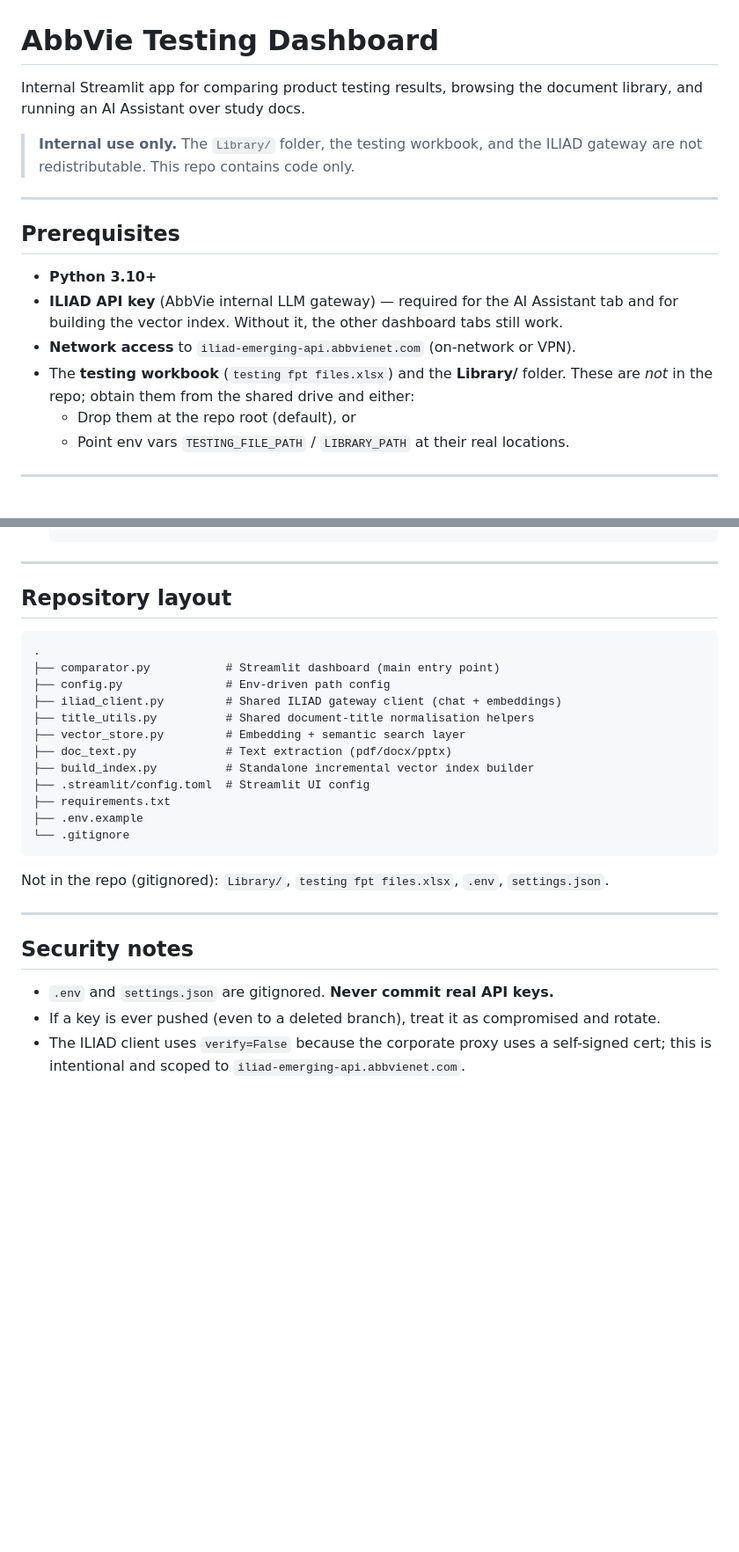
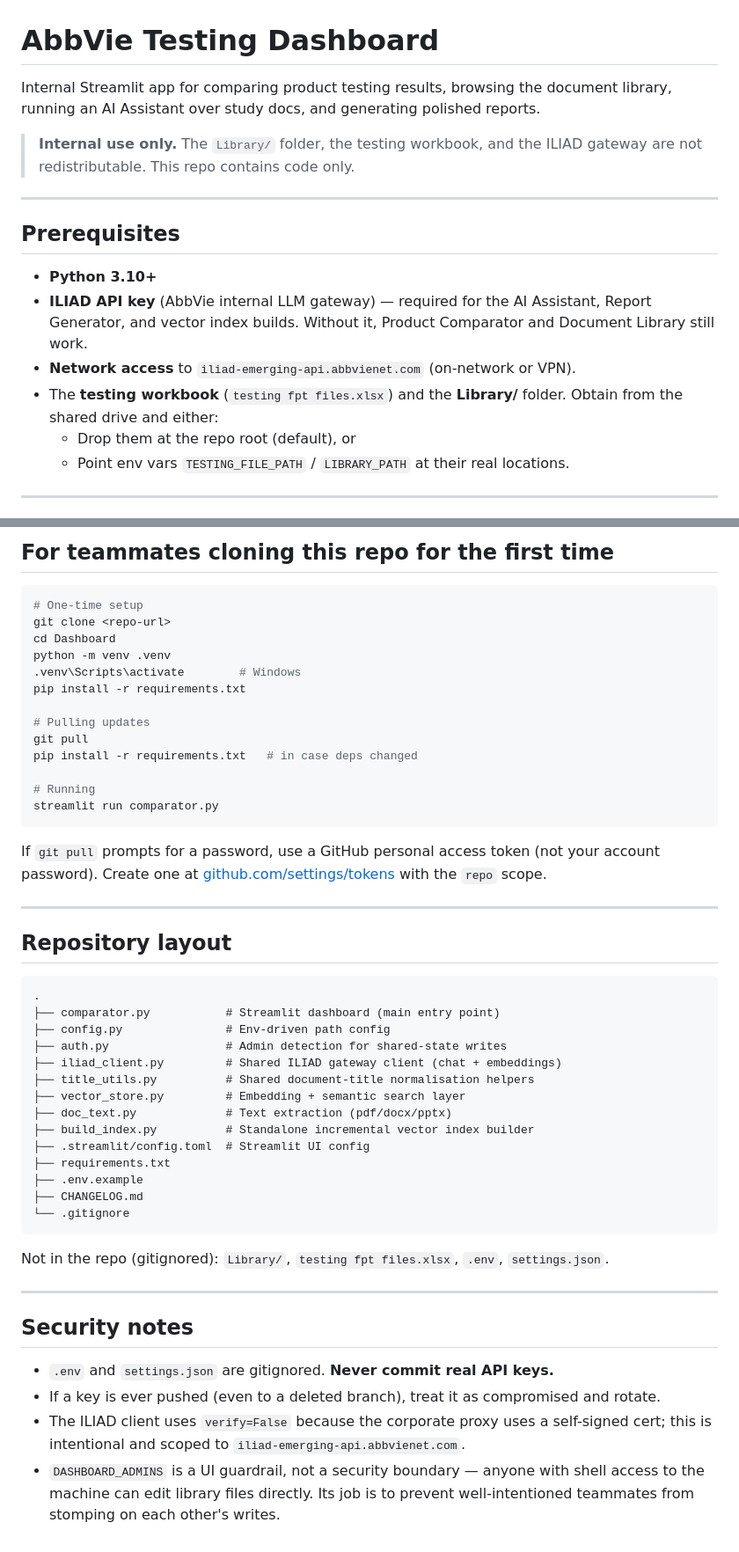
Before and after one commit to ajpierce11/Dashboard, a Markdown page: README.md, 2 parts joined by grey strips. Shown at 88% size. Drawn GitHub-style; blank space fills up the shorter version.

````diff
--- a/README.md
+++ b/README.md
@@ -1,6 +1,6 @@
 # AbbVie Testing Dashboard
 
-Internal Streamlit app for comparing product testing results, browsing the document library, and running an AI Assistant over study docs.
+Internal Streamlit app for comparing product testing results, browsing the document library, running an AI Assistant over study docs, and generating polished reports.
 
 > **Internal use only.** The `Library/` folder, the testing workbook, and the ILIAD gateway are not redistributable. This repo contains code only.
 
@@ -9,9 +9,9 @@ Internal Streamlit app for comparing product testing results, browsing the docum
 ## Prerequisites
 
 - **Python 3.10+**
-- **ILIAD API key** (AbbVie internal LLM gateway) — required for the AI Assistant tab and for building the vector index. Without it, the other dashboard tabs still work.
+- **ILIAD API key** (AbbVie internal LLM gateway) — required for the AI Assistant, Report Generator, and vector index builds. Without it, Product Comparator and Document Library still work.
 - **Network access** to `iliad-emerging-api.abbvienet.com` (on-network or VPN).
-- The **testing workbook** (`testing fpt files.xlsx`) and the **Library/** folder. These are *not* in the repo; obtain them from the shared drive and either:
+- The **testing workbook** (`testing fpt files.xlsx`) and the **Library/** folder. Obtain from the shared drive and either:
   - Drop them at the repo root (default), or
   - Point env vars `TESTING_FILE_PATH` / `LIBRARY_PATH` at their real locations.
 
@@ -93,3 +178,22 @@ You can also use the "Build index" button in the AI Assistant tab.
+## For teammates cloning this repo for the first time
+
+```bash
+# One-time setup
+git clone <repo-url>
+cd Dashboard
+python -m venv .venv
+.venv\Scripts\activate        # Windows
+pip install -r requirements.txt
+
+# Pulling updates
+git pull
+pip install -r requirements.txt   # in case deps changed
+
+# Running
+streamlit run comparator.py
+```
+
+If `git pull` prompts for a password, use a GitHub personal access token (not your account password). Create one at [github.com/settings/tokens](https://github.com/settings/tokens) with the `repo` scope.
 
 ---
 
@@ -99,6 +203,7 @@ You can also use the "Build index" button in the AI Assistant tab.
 .
 ├── comparator.py           # Streamlit dashboard (main entry point)
 ├── config.py               # Env-driven path config
+├── auth.py                 # Admin detection for shared-state writes
 ├── iliad_client.py         # Shared ILIAD gateway client (chat + embeddings)
 ├── title_utils.py          # Shared document-title normalisation helpers
 ├── vector_store.py         # Embedding + semantic search layer
@@ -107,6 +212,7 @@ You can also use the "Build index" button in the AI Assistant tab.
 ├── .streamlit/config.toml  # Streamlit UI config
 ├── requirements.txt
 ├── .env.example
+├── CHANGELOG.md
 └── .gitignore
 ```
 
@@ -119,3 +225,4 @@ Not in the repo (gitignored): `Library/`, `testing fpt files.xlsx`, `.env`, `set
 - `.env` and `settings.json` are gitignored. **Never commit real API keys.**
 - If a key is ever pushed (even to a deleted branch), treat it as compromised and rotate.
 - The ILIAD client uses `verify=False` because the corporate proxy uses a self-signed cert; this is intentional and scoped to `iliad-emerging-api.abbvienet.com`.
+- `DASHBOARD_ADMINS` is a UI guardrail, not a security boundary — anyone with shell access to the machine can edit library files directly. Its job is to prevent well-intentioned teammates from stomping on each other's writes.
````
Also changed, not shown: other parts of README.md (+97 -12 lines), CHANGELOG.md (added, +59 -0 lines).
